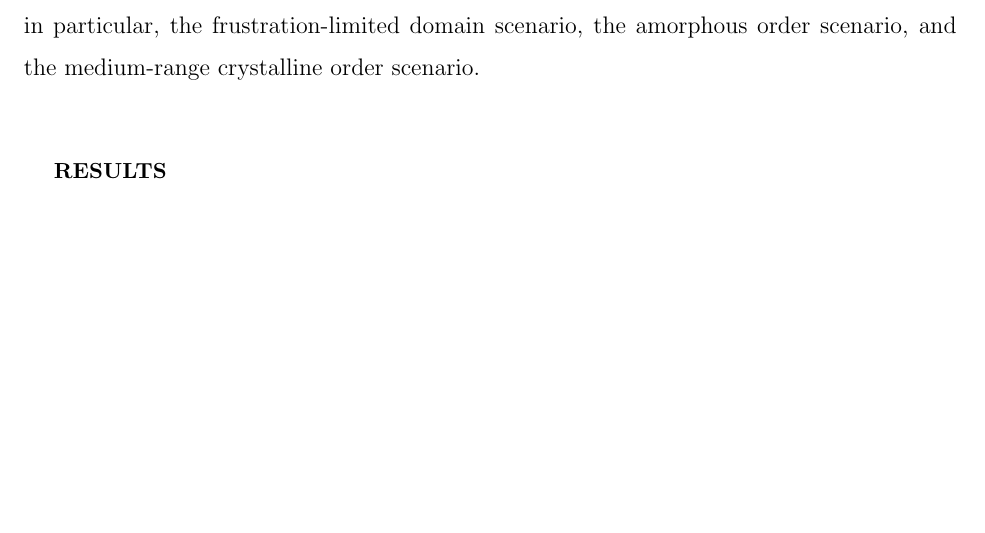
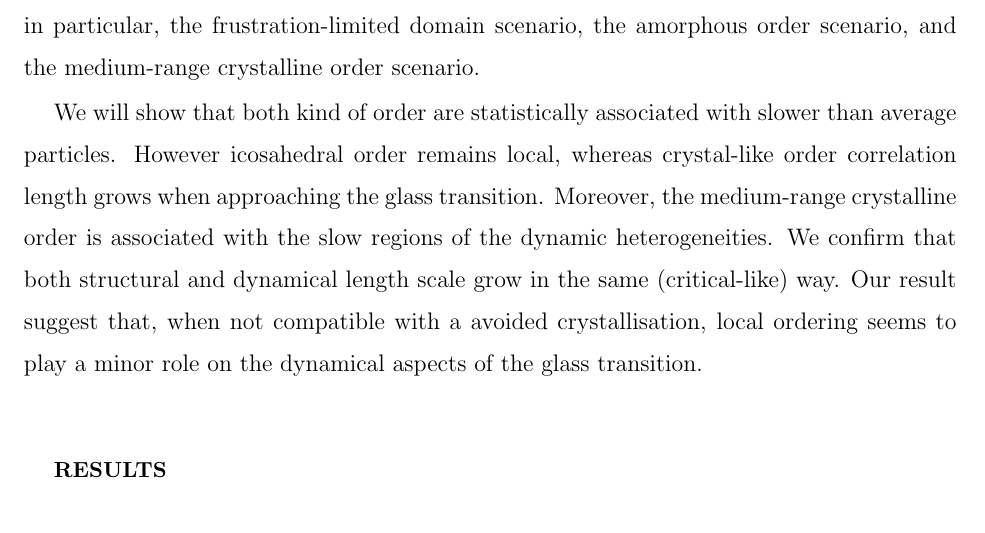
Before and after one commit to MathieuLeocmach/ico_dyn, a LaTeX paper (glass.tex): part of page 4 of 19, cut so that both start at the same text, the shorter picture padded with empty space. Compiled offline with pdfLaTeX.

Commit message:
Final paragraph of the introduction

```diff
--- a/glass.tex
+++ b/glass.tex
@@ -48,5 +48,7 @@ An alternative way of explaining the phenomenology of the glass transition is ba
 
-In the present work, we focus on the colloidal (hard spheres) supercooled liquid \cite{pusey1987ogt} for two reasons. First, hard sphere-like colloidal particles can be tracked by confocal microscopy, giving access to the positions and dynamics of individual particles \cite{kegel2000swe, weeks2000}, thus allowing microscopic analysis of the dynamical and structural heterogeneity. Here we develop a new tracking method, which enables us to access not only the coordinate but also the size of a particle (see Methods and Supplementary Information). This allows us a detailed structural and dynamical analysis, which is not possible by conventional methods.  Second, hard spheres have a well defined crystalline ground state of face-centred-cubic (\textsc{fcc}) or hexagonal-close-packed (\textsc{hcp}) symmetry and locally favoured structures of icosahedral symmetry. This enables us to distinguish the different scenarios of glass transition, in particular, the frustration-limited domain scenario, the amorphous order scenario, and the medium-range crystalline order scenario.
+In the present work, we focus on the colloidal (hard spheres) supercooled liquid \cite{pusey1987ogt} for two reasons. First, hard sphere-like colloidal particles can be tracked by confocal microscopy, giving access to the positions and dynamics of individual particles \cite{kegel2000swe, weeks2000}, thus allowing microscopic analysis of the dynamical and structural heterogeneity. Here we develop a new tracking method, which enables us to access not only the coordinate but also the size of a particle (see Methods and Supplementary Information). This allows us a detailed structural and dynamical analysis, which is not possible by conventional methods. Second, hard spheres have a well defined crystalline ground state of face-centred-cubic (\textsc{fcc}) or hexagonal-close-packed (\textsc{hcp}) symmetry and locally favoured structures of icosahedral symmetry. This enables us to distinguish the different scenarios of glass transition, in particular, the frustration-limited domain scenario, the amorphous order scenario, and the medium-range crystalline order scenario.
+
+We will show that both kind of order are statistically associated with slower than average particles. However icosahedral order remains local, whereas crystal-like order correlation length grows when approaching the glass transition. Moreover, the medium-range crystalline order is associated with the slow regions of the dynamic heterogeneities. We confirm that both structural and dynamical length scale grow in the same (critical-like) way. Our result suggest that, when not compatible with a avoided crystallisation, local ordering seems to play a minor role on the dynamical aspects of the glass transition.
 
 
 \section*{Results}
```
Also changed, not shown: glass.tex (2 more changed lines).
